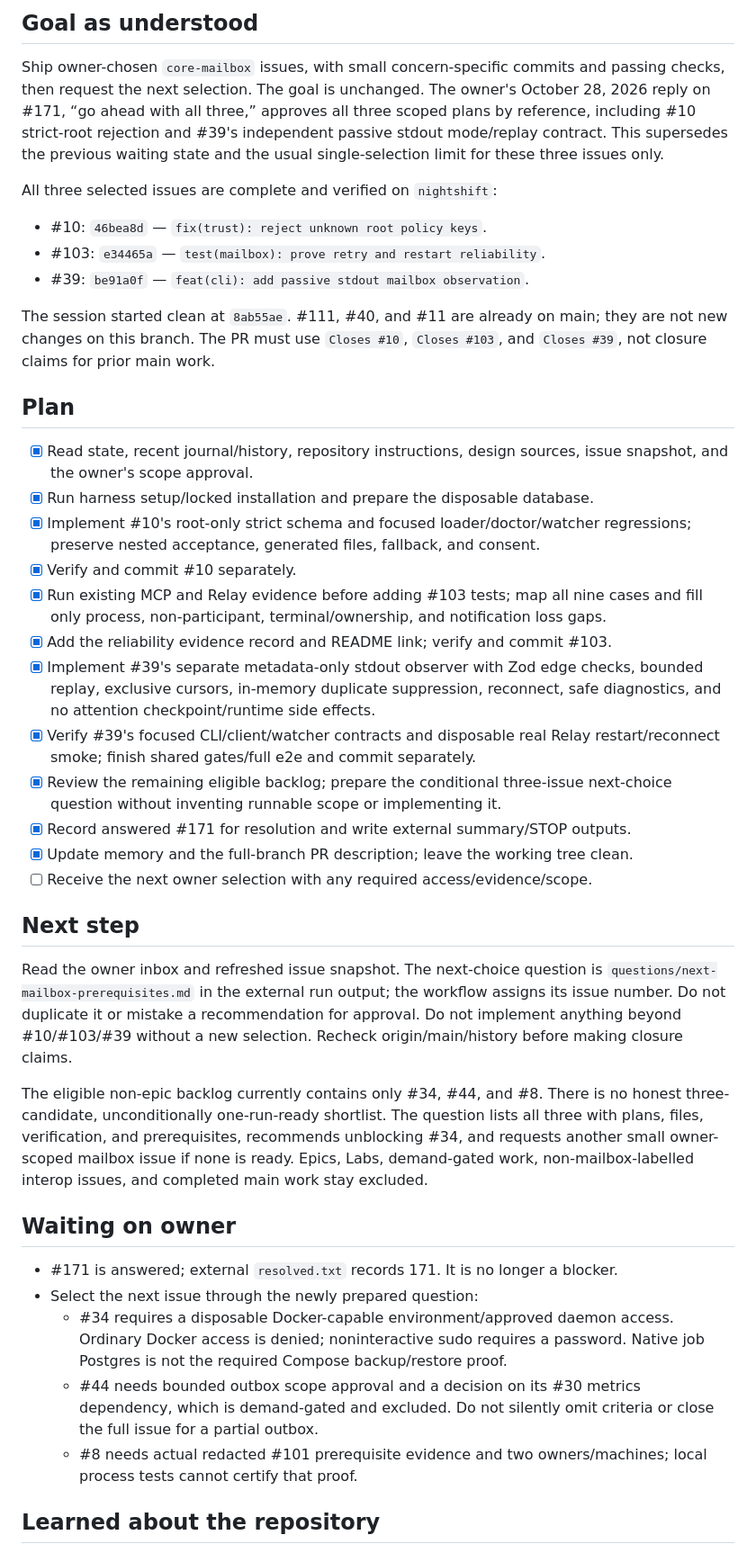
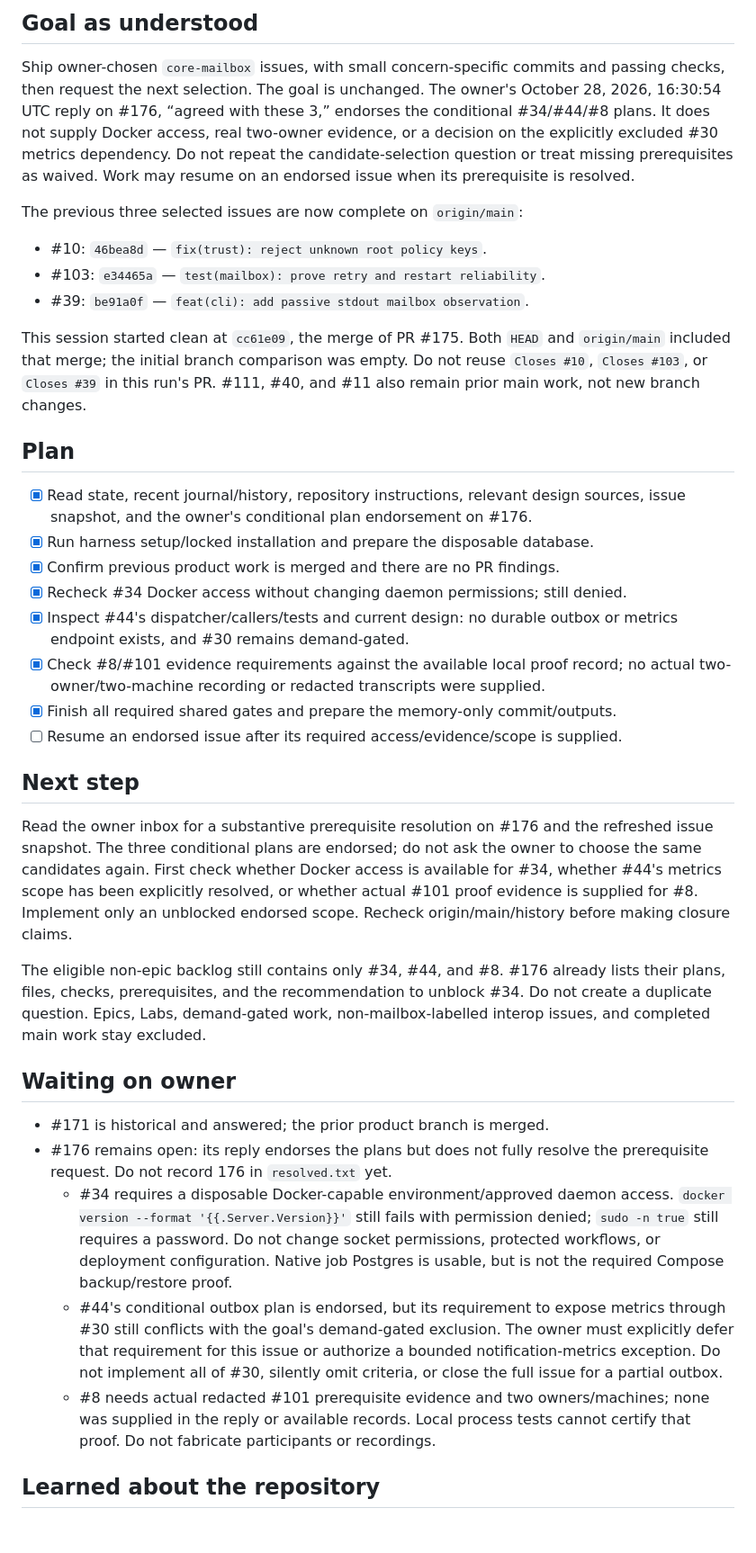
Before and after one commit to swayamg20/AgentRelay, a Markdown page: .nightshift/STATE.md, the part around one of its changes. Shown at 90% size. GitHub-like rendering; blank space fills up the shorter version.

```diff
--- a/.nightshift/STATE.md
+++ b/.nightshift/STATE.md
@@ -7,71 +7,69 @@ precedence over notes.
 
 Ship owner-chosen `core-mailbox` issues, with small concern-specific commits and
 passing checks, then request the next selection. The goal is unchanged. The owner's
-October 28, 2026 reply on #171, “go ahead with all three,” approves all three scoped
-plans by reference, including #10 strict-root rejection and #39's independent
-passive stdout mode/replay contract. This supersedes the previous waiting state
-and the usual single-selection limit for these three issues only.
+October 28, 2026, 16:30:54 UTC reply on #176, “agreed with these 3,” endorses the
+conditional #34/#44/#8 plans. It does not supply Docker access, real two-owner
+evidence, or a decision on the explicitly excluded #30 metrics dependency.
+Do not repeat the candidate-selection question or treat missing prerequisites as
+waived. Work may resume on an endorsed issue when its prerequisite is resolved.
 
-All three selected issues are complete and verified on `nightshift`:
+The previous three selected issues are now complete on `origin/main`:
 
 - #10: `46bea8d` — `fix(trust): reject unknown root policy keys`.
 - #103: `e34465a` — `test(mailbox): prove retry and restart reliability`.
 - #39: `be91a0f` — `feat(cli): add passive stdout mailbox observation`.
 
-The session started clean at `8ab55ae`. #111, #40, and #11 are already on main;
-they are not new changes on this branch. The PR must use `Closes #10`,
-`Closes #103`, and `Closes #39`, not closure claims for prior main work.
+This session started clean at `cc61e09`, the merge of PR #175. Both `HEAD` and
+`origin/main` included that merge; the initial branch comparison was empty.
+Do not reuse `Closes #10`, `Closes #103`, or `Closes #39` in this run's PR.
+#111, #40, and #11 also remain prior main work, not new branch changes.
 
 ## Plan
 
-- [x] Read state, recent journal/history, repository instructions, design sources,
-  issue snapshot, and the owner's scope approval.
+- [x] Read state, recent journal/history, repository instructions, relevant design
+  sources, issue snapshot, and the owner's conditional plan endorsement on #176.
 - [x] Run harness setup/locked installation and prepare the disposable database.
-- [x] Implement #10's root-only strict schema and focused loader/doctor/watcher
-  regressions; preserve nested acceptance, generated files, fallback, and consent.
-- [x] Verify and commit #10 separately.
-- [x] Run existing MCP and Relay evidence before adding #103 tests; map all nine
-  cases and fill only process, non-participant, terminal/ownership, and notification
-  loss gaps.
-- [x] Add the reliability evidence record and README link; verify and commit #103.
-- [x] Implement #39's separate metadata-only stdout observer with Zod edge checks,
-  bounded replay, exclusive cursors, in-memory duplicate suppression, reconnect,
-  safe diagnostics, and no attention checkpoint/runtime side effects.
-- [x] Verify #39's focused CLI/client/watcher contracts and disposable real Relay
-  restart/reconnect smoke; finish shared gates/full e2e and commit separately.
-- [x] Review the remaining eligible backlog; prepare the conditional three-issue
-  next-choice question without inventing runnable scope or implementing it.
-- [x] Record answered #171 for resolution and write external summary/STOP outputs.
-- [x] Update memory and the full-branch PR description; leave the working tree clean.
-- [ ] Receive the next owner selection with any required access/evidence/scope.
+- [x] Confirm previous product work is merged and there are no PR findings.
+- [x] Recheck #34 Docker access without changing daemon permissions; still denied.
+- [x] Inspect #44's dispatcher/callers/tests and current design: no durable outbox
+  or metrics endpoint exists, and #30 remains demand-gated.
+- [x] Check #8/#101 evidence requirements against the available local proof record;
+  no actual two-owner/two-machine recording or redacted transcripts were supplied.
+- [x] Finish all required shared gates and prepare the memory-only commit/outputs.
+- [ ] Resume an endorsed issue after its required access/evidence/scope is supplied.
 
 ## Next step
 
-Read the owner inbox and refreshed issue snapshot. The next-choice question is
-`questions/next-mailbox-prerequisites.md` in the external run output; the workflow
-assigns its issue number. Do not duplicate it or mistake a recommendation for
-approval. Do not implement anything beyond #10/#103/#39 without a new selection.
-Recheck origin/main/history before making closure claims.
+Read the owner inbox for a substantive prerequisite resolution on #176 and the
+refreshed issue snapshot. The three conditional plans are endorsed; do not ask the
+owner to choose the same candidates again. First check whether Docker access is
+available for #34, whether #44's metrics scope has been explicitly resolved, or
+whether actual #101 proof evidence is supplied for #8. Implement only an unblocked
+endorsed scope. Recheck origin/main/history before making closure claims.
 
-The eligible non-epic backlog currently contains only #34, #44, and #8. There is
-no honest three-candidate, unconditionally one-run-ready shortlist. The question
-lists all three with plans, files, verification, and prerequisites, recommends
-unblocking #34, and requests another small owner-scoped mailbox issue if none is
-ready. Epics, Labs, demand-gated work, non-mailbox-labelled interop issues, and
-completed main work stay excluded.
+The eligible non-epic backlog still contains only #34, #44, and #8. #176 already
+lists their plans, files, checks, prerequisites, and the recommendation to unblock
+#34. Do not create a duplicate question. Epics, Labs, demand-gated work,
+non-mailbox-labelled interop issues, and completed main work stay excluded.
 
 ## Waiting on owner
 
-- #171 is answered; external `resolved.txt` records 171. It is no longer a blocker.
-- Select the next issue through the newly prepared question:
+- #171 is historical and answered; the prior product branch is merged.
+- #176 remains open: its reply endorses the plans but does not fully resolve the
+  prerequisite request. Do not record 176 in `resolved.txt` yet.
   - #34 requires a disposable Docker-capable environment/approved daemon access.
-    Ordinary Docker access is denied; noninteractive sudo requires a password.
-    Native job Postgres is not the required Compose backup/restore proof.
-  - #44 needs bounded outbox scope approval and a decision on its #30 metrics
-    dependency, which is demand-gated and excluded. Do not silently omit criteria
-    or close the full issue for a partial outbox.
+    `docker version --format '{{.Server.Version}}'` still fails with permission
+    denied; `sudo -n true` still requires a password. Do not change socket
+    permissions, protected workflows, or deployment configuration. Native job
+    Postgres is usable, but is not the required Compose backup/restore proof.
+  - #44's conditional outbox plan is endorsed, but its requirement to expose
+    metrics through #30 still conflicts with the goal's demand-gated exclusion.
+    The owner must explicitly defer that requirement for this issue or authorize
+    a bounded notification-metrics exception. Do not implement all of #30,
+    silently omit criteria, or close the full issue for a partial outbox.
   - #8 needs actual redacted #101 prerequisite evidence and two owners/machines;
-    local process tests cannot certify that proof.
+    none was supplied in the reply or available records. Local process tests
+    cannot certify that proof. Do not fabricate participants or recordings.
 
 ## Learned about the repository
 
```
Also changed, not shown: other parts of .nightshift/STATE.md (+18 -23 lines), .nightshift/JOURNAL.md (+7 -0 lines).
